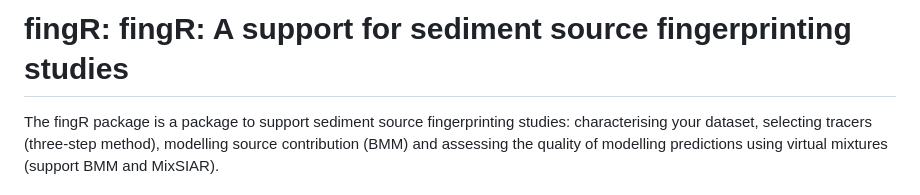
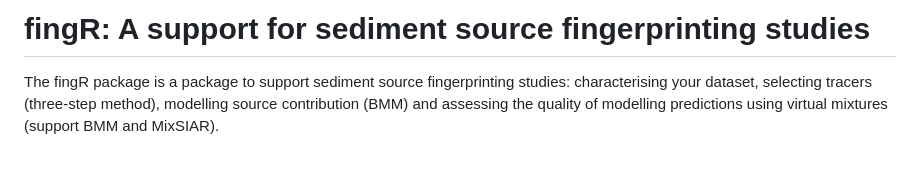
Before and after one commit to tchalauxclergue/fingR, a Markdown page: README.md, the part around the change. GitHub-like rendering; blank space fills up the shorter version.

```diff
--- a/README.md
+++ b/README.md
@@ -1,4 +1,4 @@
-fingR: fingR: A support for sediment source fingerprinting studies
+fingR: A support for sediment source fingerprinting studies
 ================
 
 The fingR package is a package to support sediment source fingerprinting
```
